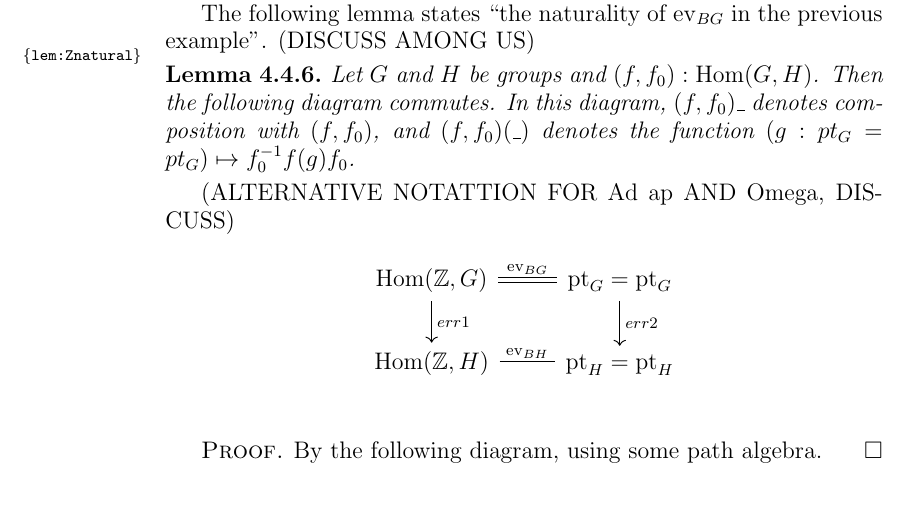
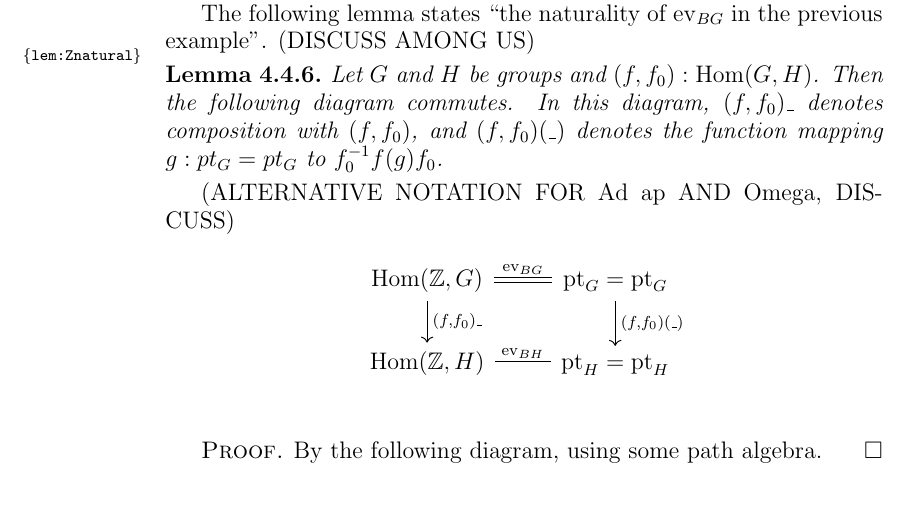
Before and after one commit to UniMath/SymmetryBook, a LaTeX thesis (book.tex, which reads group.tex): part of page 104 of 211, cut so that both start at the same text. Compiled offline with pdfLaTeX.

Commit message:
tikz errors repaired

```diff
--- a/group.tex
+++ b/group.tex
@@ -1304,14 +1304,14 @@ The following lemma states ``the naturality of $\ev_{BG}$ in the previous exampl
 Let $G$ and $H$ be groups and $(f,f_0): \Hom(G,H)$.
 Then the following diagram commutes. In this diagram,
 $(f,f_0)\_$ denotes composition with $(f,f_0)$, and
-$(f,f_0)(\_)$ denotes the function $(g:pt_G = pt_G) \mapsto f_0^{-1} f(g) f_0$.
+$(f,f_0)(\_)$ denotes the function mapping $g:pt_G = pt_G$ to $f_0^{-1} f(g) f_0$.
 \end{lemma}
-(ALTERNATIVE NOTATTION FOR Ad ap AND Omega, DISCUSS)
+(ALTERNATIVE NOTATION FOR Ad ap AND Omega, DISCUSS)
 
 \[
 \begin{tikzcd}
-\Hom(\ZZ,G) \arrow[r, equal, "\ev_{BG}"] \arrow[d, "err1"] & % fails with err1 = (f,f_0)\_
-\pt_G = \pt_G \arrow[d, "err2"]\\ % fails with err2 = (f,f_0)(\_)
+\Hom(\ZZ,G) \arrow[r, equal, "\ev_{BG}"] \arrow[d, "{(f,f_0)\_}"] &
+\pt_G = \pt_G \arrow[d, "{(f,f_0)(\_)}"]\\
 \Hom(\ZZ,H) \arrow[r, equal, "\ev_{BH}"] & \pt_H = \pt_H \\
 \end{tikzcd}
 \]
@@ -1322,8 +1322,8 @@ By the following diagram, using some path algebra.
 
 \[
 \begin{tikzcd}
-(g,g_0) \arrow[r, mapsto, "\ev_{BG}"] \arrow[d, mapsto, "err1"] & % fails with err1 = (f,f_0)\_
-g_0^{-1} g(\Sloop) g_0 \arrow[d, mapsto, "err2"]\\ % fails with err2 = (f,f_0)(\_)
+(g,g_0) \arrow[r, mapsto, "\ev_{BG}"] \arrow[d, mapsto, "{(f,f_0)\_}"] &
+g_0^{-1} g(\Sloop) g_0 \arrow[d, mapsto, "{(f,f_0)(\_)}"]\\
 (fg,f(g_0)f_0) \arrow[r, mapsto, "\ev_{BH}"] & f_0^{-1} f(g_0)^{-1} f(g(\Sloop)) f(g_0) f_0 \\
 \end{tikzcd}
 \]
```
